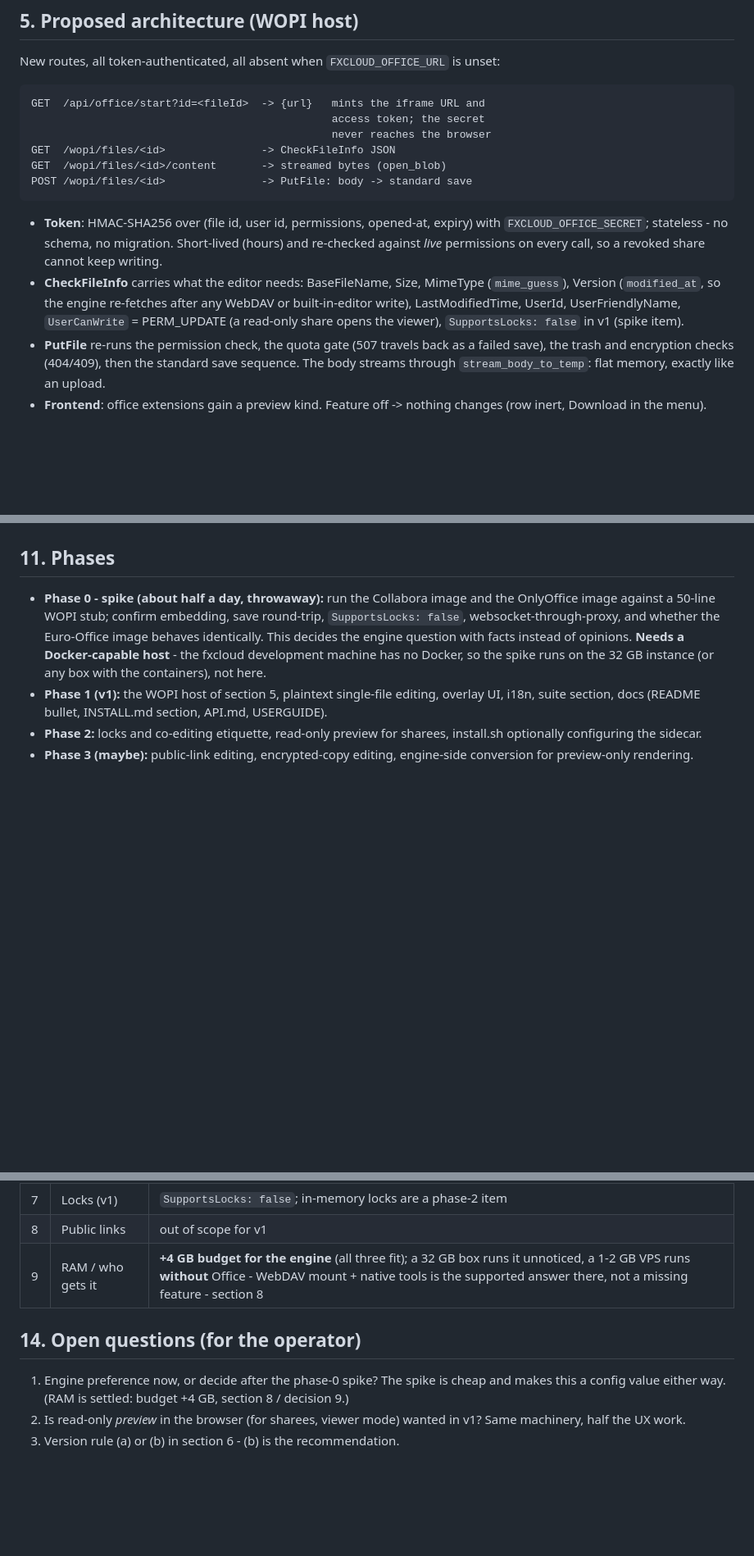
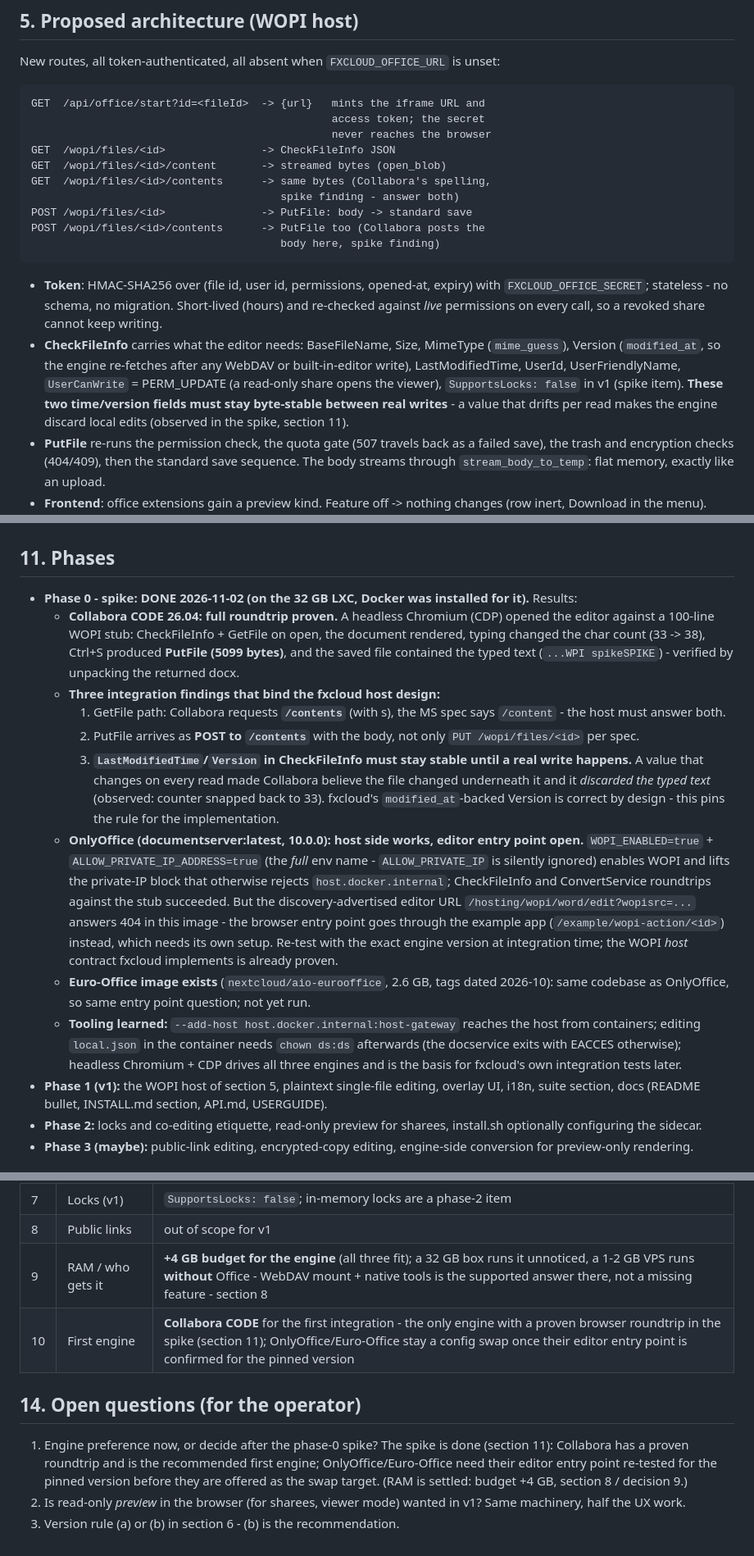
Before and after one commit to floyd54/fxcloud, a Markdown page: concepts/office.md, 3 parts joined by grey strips. Shown at 82% size. GitHub-like rendering; blank space fills up the shorter version.

Commit message:
docs: office spike (phase 0) results - Collabora roundtrip proven
Ran the phase-0 spike on the 32 GB LXC (Docker installed for it):
headless Chromium + CDP drove a 100-line WOPI stub against real engine
containers. Collabora CODE 26.04 completed the full roundtrip -
CheckFileInfo + GetFile on open, typing changed the document, Ctrl+S
produced PutFile (5099 bytes), and unpacking the returned docx showed
the typed text.

Three findings that bind the fxcloud host design, now written into the
concept: (1) GetFile must answer /contents as well as the spec's
/content, (2) Collabora POSTs the PutFile body to /contents, (3) the
CheckFileInfo time/version fields must stay stable between real writes -
a drifting LastModifiedTime made the engine discard local edits
(observed). OnlyOffice: WOPI_ENABLED + ALLOW_PRIVATE_IP_ADDRESS (full
env name) enable the host-side flow (CheckFileInfo/Convert green), but
the discovery-advertised editor entry point 404s in the current image -
re-test at integration time. Euro-Office image located
(nextcloud/aio-eurooffice, 2026-10 tags). Decision 10: Collabora is the
first engine, the only one with a proven browser roundtrip. Also records
the Docker learnings (host-gateway, chown ds:ds after local.json
edits, CDP tooling as the basis for fxcloud's own tests).

````diff
--- a/concepts/office.md
+++ b/concepts/office.md
@@ -103,7 +105,11 @@ GET  /api/office/start?id=<fileId>  -> {url}   mints the iframe URL and
                                                never reaches the browser
 GET  /wopi/files/<id>               -> CheckFileInfo JSON
 GET  /wopi/files/<id>/content       -> streamed bytes (open_blob)
+GET  /wopi/files/<id>/contents      -> same bytes (Collabora's spelling,
+                                       spike finding - answer both)
 POST /wopi/files/<id>               -> PutFile: body -> standard save
+POST /wopi/files/<id>/contents      -> PutFile too (Collabora posts the
+                                       body here, spike finding)
 ```
 
 - **Token**: HMAC-SHA256 over (file id, user id, permissions, opened-at,
@@ -115,7 +121,9 @@ POST /wopi/files/<id>               -> PutFile: body -> standard save
   re-fetches after any WebDAV or built-in-editor write),
   LastModifiedTime, UserId, UserFriendlyName, `UserCanWrite` =
   PERM_UPDATE (a read-only share opens the viewer), `SupportsLocks:
-  false` in v1 (spike item).
+  false` in v1 (spike item). **These two time/version fields must stay
+  byte-stable between real writes** - a value that drifts per read makes
+  the engine discard local edits (observed in the spike, section 11).
 - **PutFile** re-runs the permission check, the quota gate (507 travels
   back as a failed save), the trash and encryption checks (404/409), then
   the standard save sequence. The body streams through
@@ -230,14 +238,44 @@ the engine's language parameter.
 
 ## 11. Phases
 
-- **Phase 0 - spike (about half a day, throwaway):** run the Collabora
-  image and the OnlyOffice image against a 50-line WOPI stub; confirm
-  embedding, save round-trip, `SupportsLocks: false`,
-  websocket-through-proxy, and whether the Euro-Office image behaves
-  identically. This decides the engine question with facts instead of
-  opinions. **Needs a Docker-capable host** - the fxcloud development
-  machine has no Docker, so the spike runs on the 32 GB instance (or any
-  box with the containers), not here.
+- **Phase 0 - spike: DONE 2026-11-02 (on the 32 GB LXC, Docker was
+  installed for it).** Results:
+  - **Collabora CODE 26.04: full roundtrip proven.** A headless
+    Chromium (CDP) opened the editor against a 100-line WOPI stub:
+    CheckFileInfo + GetFile on open, the document rendered, typing
+    changed the char count (33 -> 38), Ctrl+S produced **PutFile
+    (5099 bytes)**, and the saved file contained the typed text
+    (`...WPI spikeSPIKE`) - verified by unpacking the returned docx.
+  - **Three integration findings that bind the fxcloud host design:**
+    1. GetFile path: Collabora requests **`/contents`** (with s), the
+       MS spec says `/content` - the host must answer both.
+    2. PutFile arrives as **POST to `/contents`** with the body, not
+       only `PUT /wopi/files/<id>` per spec.
+    3. **`LastModifiedTime`/`Version` in CheckFileInfo must stay stable
+       until a real write happens.** A value that changes on every read
+       made Collabora believe the file changed underneath it and it
+       *discarded the typed text* (observed: counter snapped back to 33).
+       fxcloud's `modified_at`-backed Version is correct by design -
+       this pins the rule for the implementation.
+  - **OnlyOffice (documentserver:latest, 10.0.0): host side works,
+    editor entry point open.** `WOPI_ENABLED=true` +
+    `ALLOW_PRIVATE_IP_ADDRESS=true` (the *full* env name - `ALLOW_PRIVATE_IP`
+    is silently ignored) enables WOPI and lifts the private-IP block
+    that otherwise rejects `host.docker.internal`; CheckFileInfo and
+    ConvertService roundtrips against the stub succeeded. But the
+    discovery-advertised editor URL `/hosting/wopi/word/edit?wopisrc=...`
+    answers 404 in this image - the browser entry point goes through the
+    example app (`/example/wopi-action/<id>`) instead, which needs its
+    own setup. Re-test with the exact engine version at integration
+    time; the WOPI *host* contract fxcloud implements is already proven.
+  - **Euro-Office image exists** (`nextcloud/aio-eurooffice`, 2.6 GB,
+    tags dated 2026-10): same codebase as OnlyOffice, so same entry
+    point question; not yet run.
+  - **Tooling learned:** `--add-host host.docker.internal:host-gateway`
+    reaches the host from containers; editing `local.json` in the
+    container needs `chown ds:ds` afterwards (the docservice exits with
+    EACCES otherwise); headless Chromium + CDP drives all three engines
+    and is the basis for fxcloud's own integration tests later.
 - **Phase 1 (v1):** the WOPI host of section 5, plaintext single-file
   editing, overlay UI, i18n, suite section, docs (README bullet,
   INSTALL.md section, API.md, USERGUIDE).
@@ -264,12 +302,16 @@ Protocol module + config-built CSP + overlay UI + i18n x3 + suite section
 | 7 | Locks (v1) | `SupportsLocks: false`; in-memory locks are a phase-2 item |
 | 8 | Public links | out of scope for v1 |
 | 9 | RAM / who gets it | **+4 GB budget for the engine** (all three fit); a 32 GB box runs it unnoticed, a 1-2 GB VPS runs **without** Office - WebDAV mount + native tools is the supported answer there, not a missing feature - section 8 |
+| 10 | First engine | **Collabora CODE** for the first integration - the only engine with a proven browser roundtrip in the spike (section 11); OnlyOffice/Euro-Office stay a config swap once their editor entry point is confirmed for the pinned version |
 
 ## 14. Open questions (for the operator)
 
 1. Engine preference now, or decide after the phase-0 spike? The spike
-   is cheap and makes this a config value either way. (RAM is settled:
-   budget +4 GB, section 8 / decision 9.)
+   is done (section 11): Collabora has a proven roundtrip and is the
+   recommended first engine; OnlyOffice/Euro-Office need their editor
+   entry point re-tested for the pinned version before they are offered
+   as the swap target. (RAM is settled: budget +4 GB, section 8 /
+   decision 9.)
 2. Is read-only *preview* in the browser (for sharees, viewer mode)
    wanted in v1? Same machinery, half the UX work.
 3. Version rule (a) or (b) in section 6 - (b) is the recommendation.
````
Also changed, not shown: other parts of concepts/office.md (+3 -1 lines).
